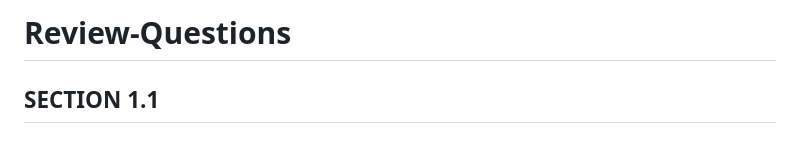
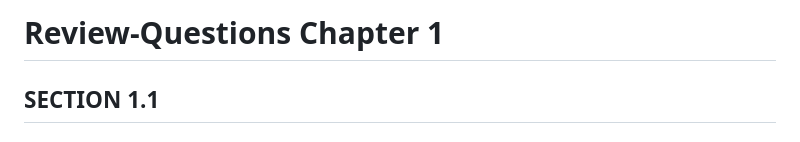
Before and after one commit to coinhere/Computer-Networking-A-Top-Down-Approach-Notes, a Markdown page: Chapter-1/Questions-Problems.md, the part around the change. Rendered like a GitHub page.

```diff
--- a/Chapter-1/Questions-Problems.md
+++ b/Chapter-1/Questions-Problems.md
@@ -1,4 +1,4 @@
-# Review-Questions
+# Review-Questions Chapter 1
 
 ## SECTION 1.1
 
```
Also changed, not shown: Chapter-2/Questions-Problems.md (added, +123 -0 lines).
